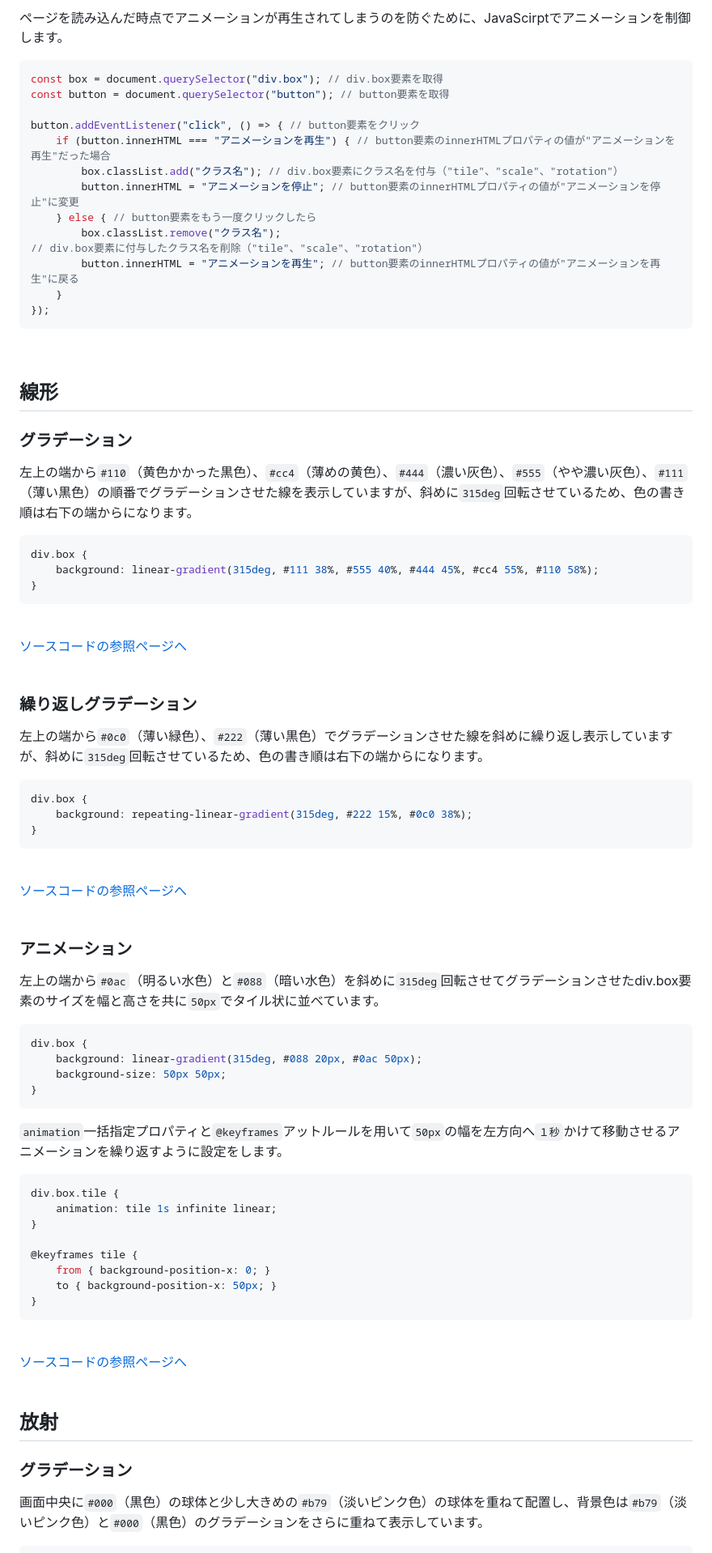
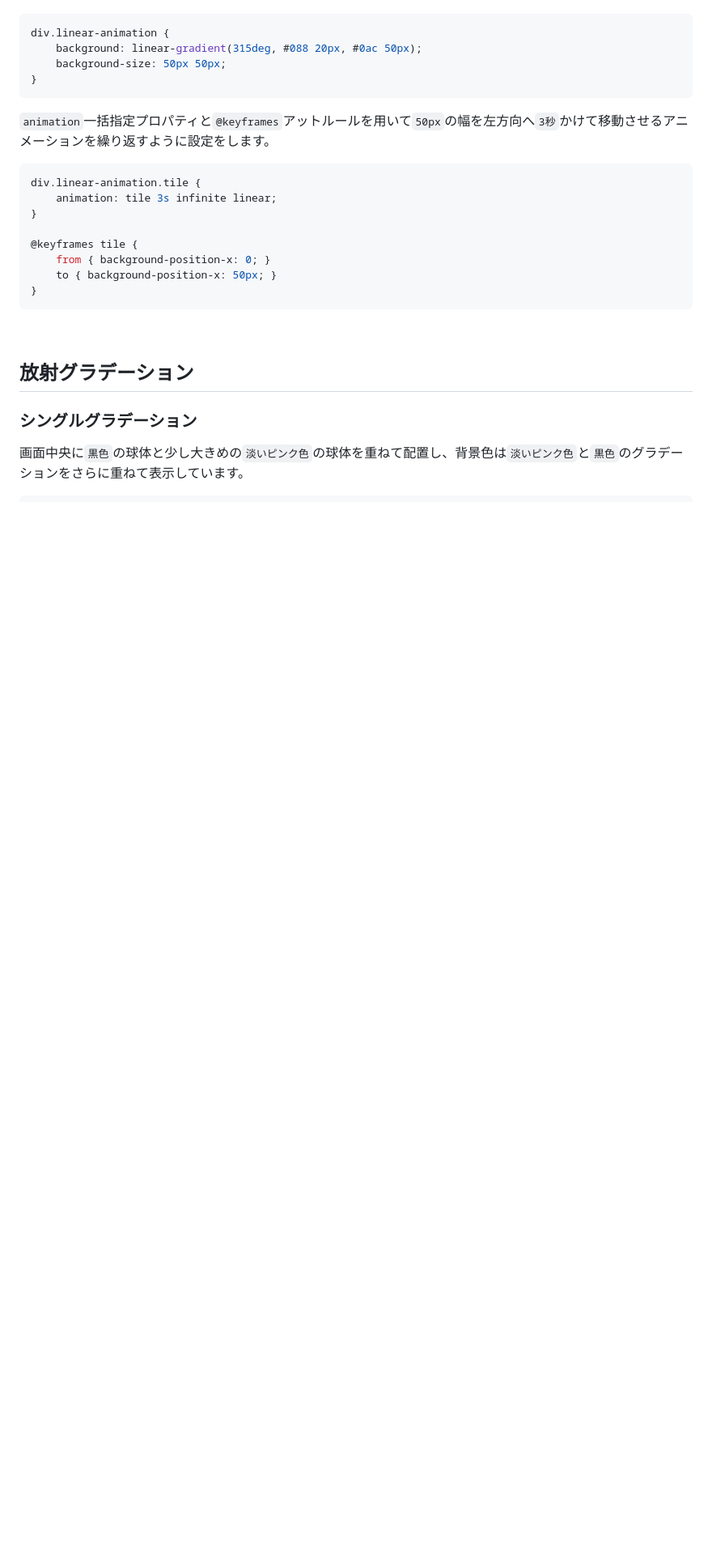
Before and after one commit to YScyber/gradation, a Markdown page: README.md, the part around one of its changes. Shown at 81% size. Drawn GitHub-style; blank space fills up the shorter version.

````diff
--- a/README.md
+++ b/README.md
@@ -92,67 +30,14 @@ button {
-ページを読み込んだ時点でアニメーションが再生されてしまうのを防ぐために、JavaScirptでアニメーションを制御します。
-
-```javascript
-const box = document.querySelector("div.box"); // div.box要素を取得
-const button = document.querySelector("button"); // button要素を取得
-
-button.addEventListener("click", () => { // button要素をクリック
-    if (button.innerHTML === "アニメーションを再生") { // button要素のinnerHTMLプロパティの値が"アニメーションを再生"だった場合
-        box.classList.add("クラス名"); // div.box要素にクラス名を付与（"tile"、"scale"、"rotation"）
-        button.innerHTML = "アニメーションを停止"; // button要素のinnerHTMLプロパティの値が"アニメーションを停止"に変更
-    } else { // button要素をもう一度クリックしたら
-        box.classList.remove("クラス名"); // div.box要素に付与したクラス名を削除（"tile"、"scale"、"rotation"）
-        button.innerHTML = "アニメーションを再生"; // button要素のinnerHTMLプロパティの値が"アニメーションを再生"に戻る
-    }
-});
-```
-<br>
-
-## 線形
-
-### グラデーション
-
-左上の端から`#110`（黄色かかった黒色）、`#cc4`（薄めの黄色）、`#444`（濃い灰色）、`#555`（やや濃い灰色）、`#111`（薄い黒色）の順番でグラデーションさせた線を表示していますが、斜めに`315deg`回転させているため、色の書き順は右下の端からになります。
-
-```css
-div.box {
-    background: linear-gradient(315deg, #111 38%, #555 40%, #444 45%, #cc4 55%, #110 58%);
-}
-```
-<br>
-
-[ソースコードの参照ページへ](linear/gradation/index.html "linear/gradation/index.html")
-<br><br>
-
-### 繰り返しグラデーション
-
-左上の端から`#0c0`（薄い緑色）、`#222`（薄い黒色）でグラデーションさせた線を斜めに繰り返し表示していますが、斜めに`315deg`回転させているため、色の書き順は右下の端からになります。
-
-```css
-div.box {
-    background: repeating-linear-gradient(315deg, #222 15%, #0c0 38%);
-}
-```
-<br>
-
-[ソースコードの参照ページへ](linear/repeat/index.html "linear/repeat/index.html")
-<br><br>
-
-### アニメーション
-
-左上の端から`#0ac`（明るい水色）と`#088`（暗い水色）を斜めに`315deg`回転させてグラデーションさせたdiv.box要素のサイズを幅と高さを共に`50px`でタイル状に並べています。
-
-```css
-div.box {
+div.linear-animation {
     background: linear-gradient(315deg, #088 20px, #0ac 50px);
     background-size: 50px 50px;
 }
 ```
 
-`animation`一括指定プロパティと`@keyframes`アットルールを用いて`50px`の幅を左方向へ`１秒`かけて移動させるアニメーションを繰り返すように設定をします。
+`animation`一括指定プロパティと`@keyframes`アットルールを用いて`50px`の幅を左方向へ`3秒`かけて移動させるアニメーションを繰り返すように設定をします。
 
 ```css
-div.box.tile {
-    animation: tile 1s infinite linear;
+div.linear-animation.tile {
+    animation: tile 3s infinite linear;
 }
 
 @keyframes tile {
@@ -162,13 +47,10 @@ div.box.tile {
 ```
 <br>
 
-[ソースコードの参照ページへ](linear/animation/index.html "linear/animation/index.html")
-<br><br>
+## 放射グラデーション
 
-## 放射
+### シングルグラデーション
 
-### グラデーション
-
-画面中央に`#000`（黒色）の球体と少し大きめの`#b79`（淡いピンク色）の球体を重ねて配置し、背景色は`#b79`（淡いピンク色）と`#000`（黒色）のグラデーションをさらに重ねて表示しています。
+画面中央に`黒色`の球体と少し大きめの`淡いピンク色`の球体を重ねて配置し、背景色は`淡いピンク色`と`黒色`のグラデーションをさらに重ねて表示しています。
 
 ```css
````
Also changed, not shown: other parts of README.md (+39 -128 lines).
